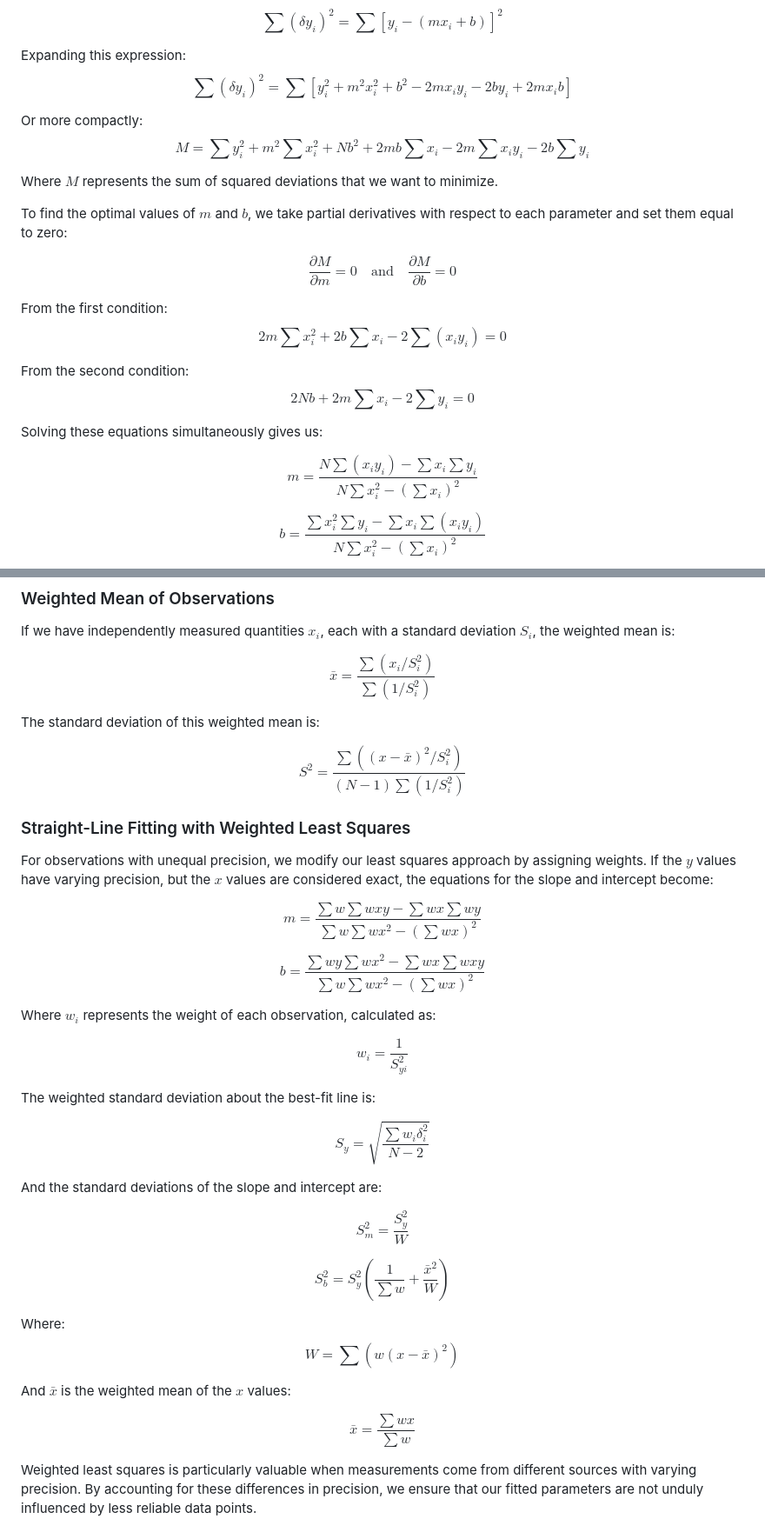
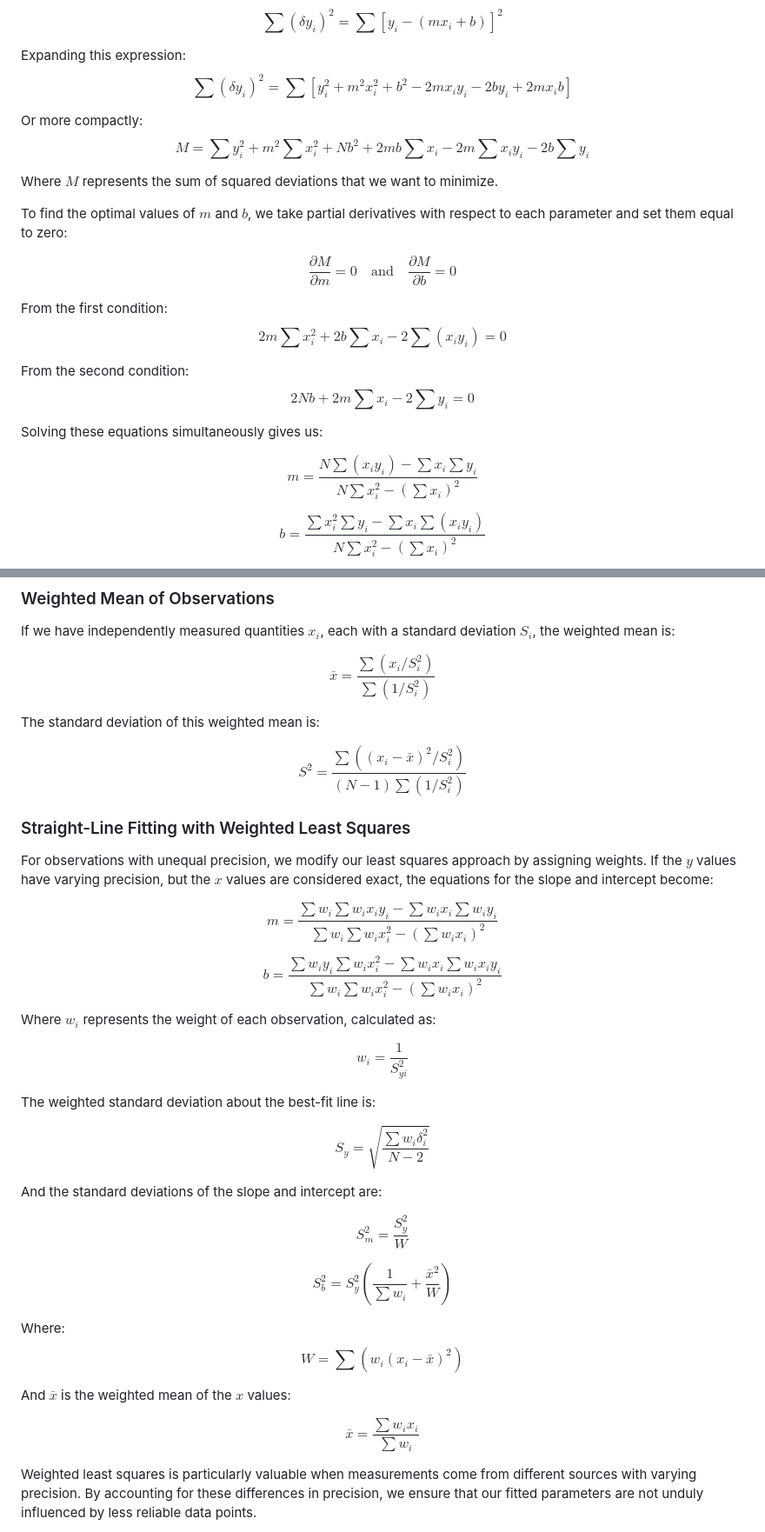
Before and after one commit to veillette/hands-on, a Markdown page: content/Appendix2.md, 2 parts joined by grey strips. Shown at 87% size. Drawn GitHub-style.

Commit message:
fix latex

```diff
--- a/content/Appendix2.md
+++ b/content/Appendix2.md
@@ -43,10 +43,10 @@ According to the principle of least squares, we want to minimize the sum of the
 $$\sum(\delta y_i)^2 = \sum[y_i - (mx_i + b)]^2$$
 
 Expanding this expression:
-$$\sum(\delta y_i)^2 = \sum[y_i^2 + m^2x_i^2 + b^2 - 2mx_iy_i - 2by_i + 2mx_ib]$$
+$$\sum(\delta y_i)^2 = \sum[y_i^2 + m^2 x_i^2 + b^2 - 2m x_i y_i - 2b y_i + 2m x_i b]$$
 
 Or more compactly:
-$$M = \sum y_i^2 + m^2\sum x_i^2 + Nb^2 + 2mb\sum x_i - 2m\sum x_iy_i - 2b\sum y_i$$
+$$M = \sum y_i^2 + m^2\sum x_i^2 + Nb^2 + 2mb\sum x_i - 2m\sum x_i y_i - 2b\sum y_i$$
 
 Where $M$ represents the sum of squared deviations that we want to minimize.
 
@@ -55,14 +55,14 @@ To find the optimal values of $m$ and $b$, we take partial derivatives with resp
 $$\frac{\partial M}{\partial m} = 0 \quad \text{and} \quad \frac{\partial M}{\partial b} = 0$$
 
 From the first condition:
-$$2m\sum x_i^2 + 2b\sum x_i - 2\sum(x_iy_i) = 0$$
+$$2m\sum x_i^2 + 2b\sum x_i - 2\sum(x_i y_i) = 0$$
 
 From the second condition:
 $$2Nb + 2m\sum x_i - 2\sum y_i = 0$$
 
 Solving these equations simultaneously gives us:
 
-$$m = \frac{N\sum(x_iy_i) - \sum x_i\sum y_i}{N\sum x_i^2 - (\sum x_i)^2}$$
+$$m = \frac{N \sum(x_i y_i) - \sum x_i\sum y_i}{N\sum x_i^2 - (\sum x_i)^2}$$
 
 $$b = \frac{\sum x_i^2 \sum y_i - \sum x_i\sum (x_i y_i)}{N\sum x_i^2 - (\sum x_i)^2}$$
 
@@ -94,15 +94,15 @@ $$\bar{x} = \frac{\sum (x_i/S_i^2)}{\sum (1/S_i^2)}$$
 
 The standard deviation of this weighted mean is:
 
-$$S^2 = \frac{\sum ((x-\bar{x})^2/S_i^2)}{(N-1)\sum(1/S_i^2)}$$
+$$S^2 = \frac{\sum ((x_i-\bar{x})^2/S_i^2)}{(N-1)\sum(1/S_i^2)}$$
 
 ### Straight-Line Fitting with Weighted Least Squares
 
 For observations with unequal precision, we modify our least squares approach by assigning weights. If the $y$ values have varying precision, but the $x$ values are considered exact, the equations for the slope and intercept become:
 
-$$m = \frac{\sum w \sum wxy - \sum wx\sum wy}{\sum w \sum wx^2-(\sum wx)^2}$$
+$$m = \frac{\sum w_i \sum w_i x_i y_i - \sum w_i x_i \sum w_i y_i }{\sum w_i \sum w_i x_i^2-(\sum w_i x_i )^2}$$
 
-$$b = \frac{\sum wy \sum wx^2 - \sum wx\sum wxy}{\sum w \sum wx^2-(\sum wx)^2}$$
+$$b = \frac{\sum w_i y_i \sum w_i x_i^2 - \sum w_i x_i \sum w_i x_i y_i }{\sum w_i  \sum w_i x_i ^2-(\sum w_i x_i)^2}$$
 
 Where $w_i$ represents the weight of each observation, calculated as:
 
@@ -116,14 +116,14 @@ And the standard deviations of the slope and intercept are:
 
 $$S_m^2 = \frac{S_y^2}{W}$$
 
-$$S_b^2 = S_y^2\left(\frac{1}{\sum w} + \frac{\bar{x}^2}{W}\right)$$
+$$S_b^2 = S_y^2\left(\frac{1}{\sum w_i} + \frac{\bar{x}^2}{W}\right)$$
 
 Where:
-$$W = \sum(w(x-\bar{x})^2)$$
+$$W = \sum(w_i (x_i-\bar{x})^2)$$
 
 And $\bar{x}$ is the weighted mean of the $x$ values:
 
-$$\bar{x} = \frac{\sum wx}{\sum w}$$
+$$\bar{x} = \frac{\sum w_i x_i }{\sum w_i}$$
 
 Weighted least squares is particularly valuable when measurements come from different sources with varying precision. By accounting for these differences in precision, we ensure that our fitted parameters are not unduly influenced by less reliable data points.
 
```
